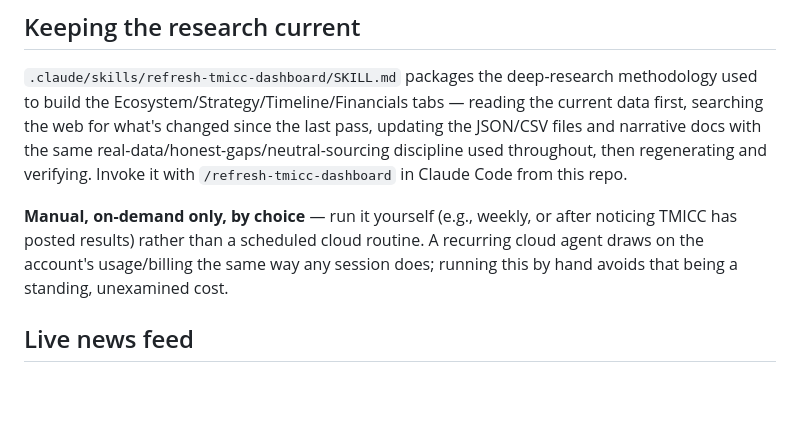
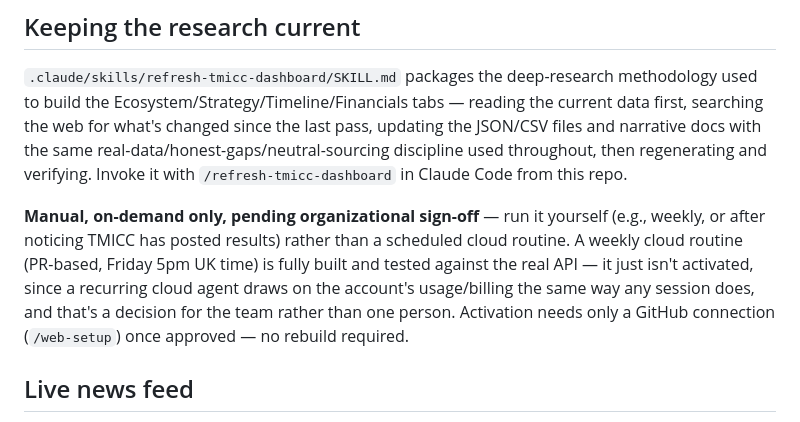
Before and after one commit to sheersh-star/frozen_market_stage1, a Markdown page: README.md, the part around the change. GitHub-like rendering; blank space fills up the shorter version.

Commit message:
Clarify: routine stays manual pending team sign-off, not a cost call
Refined the wording from the earlier "declined over cost" framing to
what's actually true: the routine is fully built and tested against
the real scheduling API (weekly, PR-based, Friday 5pm UK) - it's just
not activated, because a recurring cloud agent's usage/billing is a
decision for the team, not one person, and needs sign-off first.
Activation is a single GitHub connection away once that happens, no
rebuild needed. Manual invocation (/refresh-tmicc-dashboard) is the
answer until then.

Co-Authored-By: Claude Sonnet 5 <noreply@anthropic.com>

```diff
--- a/README.md
+++ b/README.md
@@ -76,7 +76,7 @@ Production & Sales Trend (Eurostat NACE C1052, Germany) is **removed from view f
 
 `.claude/skills/refresh-tmicc-dashboard/SKILL.md` packages the deep-research methodology used to build the Ecosystem/Strategy/Timeline/Financials tabs — reading the current data first, searching the web for what's changed since the last pass, updating the JSON/CSV files and narrative docs with the same real-data/honest-gaps/neutral-sourcing discipline used throughout, then regenerating and verifying. Invoke it with `/refresh-tmicc-dashboard` in Claude Code from this repo.
 
-**Manual, on-demand only, by choice** — run it yourself (e.g., weekly, or after noticing TMICC has posted results) rather than a scheduled cloud routine. A recurring cloud agent draws on the account's usage/billing the same way any session does; running this by hand avoids that being a standing, unexamined cost.
+**Manual, on-demand only, pending organizational sign-off** — run it yourself (e.g., weekly, or after noticing TMICC has posted results) rather than a scheduled cloud routine. A weekly cloud routine (PR-based, Friday 5pm UK time) is fully built and tested against the real API — it just isn't activated, since a recurring cloud agent draws on the account's usage/billing the same way any session does, and that's a decision for the team rather than one person. Activation needs only a GitHub connection (`/web-setup`) once approved — no rebuild required.
 
 ## Live news feed
 
```
Also changed, not shown: 1 other file.
